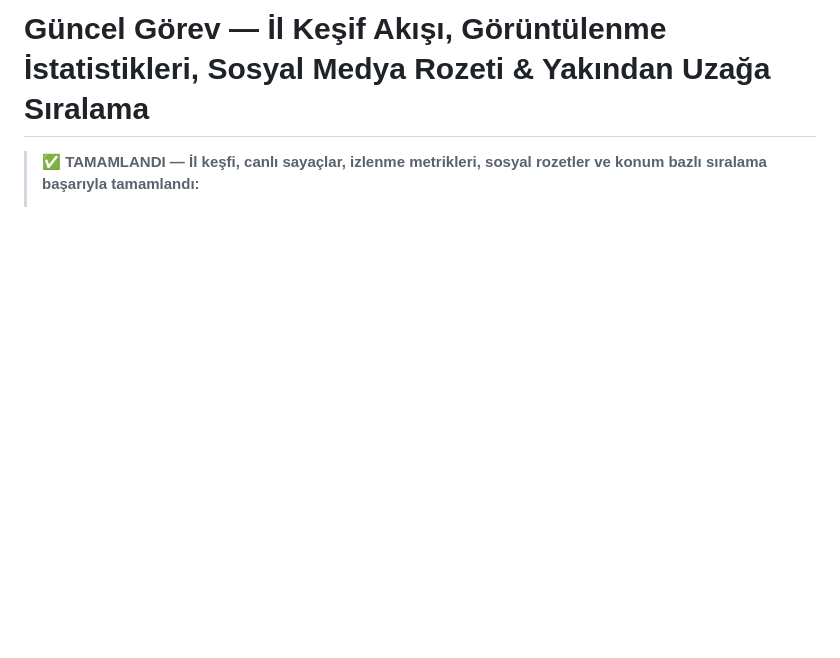
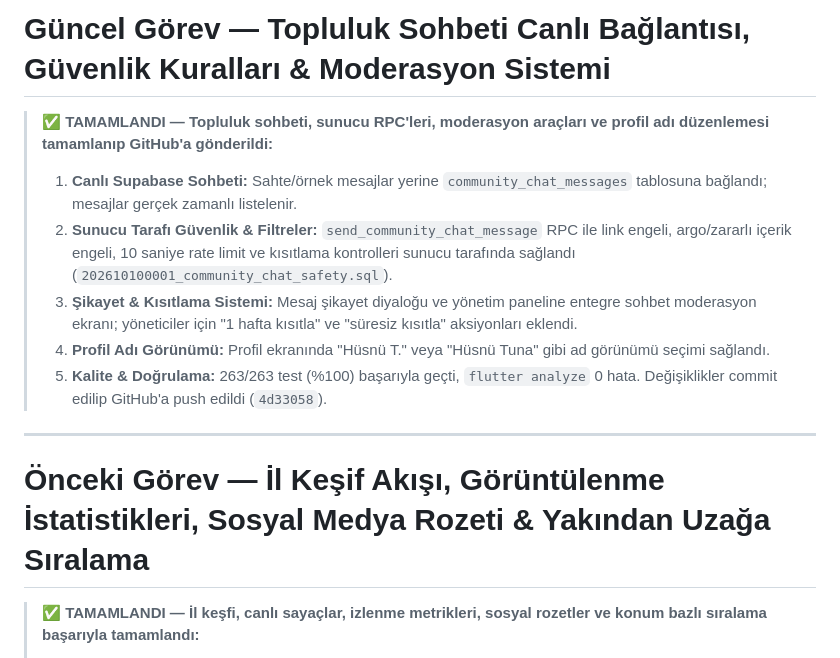
Before and after one commit to hsntn991/dogaday-m, a Markdown page: CURRENT_TASK.md, the part around the change. Rendered like a GitHub page; blank space fills up the shorter version.

Commit message:
docs: update memory and task docs for community chat phase

```diff
--- a/CURRENT_TASK.md
+++ b/CURRENT_TASK.md
@@ -1,4 +1,15 @@
-# Güncel Görev — İl Keşif Akışı, Görüntülenme İstatistikleri, Sosyal Medya Rozeti & Yakından Uzağa Sıralama
+# Güncel Görev — Topluluk Sohbeti Canlı Bağlantısı, Güvenlik Kuralları & Moderasyon Sistemi
+
+> **✅ TAMAMLANDI — Topluluk sohbeti, sunucu RPC'leri, moderasyon araçları ve profil adı düzenlemesi tamamlanıp GitHub'a gönderildi:**
+> 1. **Canlı Supabase Sohbeti:** Sahte/örnek mesajlar yerine `community_chat_messages` tablosuna bağlandı; mesajlar gerçek zamanlı listelenir.
+> 2. **Sunucu Tarafı Güvenlik & Filtreler:** `send_community_chat_message` RPC ile link engeli, argo/zararlı içerik engeli, 10 saniye rate limit ve kısıtlama kontrolleri sunucu tarafında sağlandı (`202610100001_community_chat_safety.sql`).
+> 3. **Şikayet & Kısıtlama Sistemi:** Mesaj şikayet diyaloğu ve yönetim paneline entegre sohbet moderasyon ekranı; yöneticiler için "1 hafta kısıtla" ve "süresiz kısıtla" aksiyonları eklendi.
+> 4. **Profil Adı Görünümü:** Profil ekranında "Hüsnü T." veya "Hüsnü Tuna" gibi ad görünümü seçimi sağlandı.
+> 5. **Kalite & Doğrulama:** 263/263 test (%100) başarıyla geçti, `flutter analyze` 0 hata. Değişiklikler commit edilip GitHub'a push edildi (`4d33058`).
+
+---
+
+# Önceki Görev — İl Keşif Akışı, Görüntülenme İstatistikleri, Sosyal Medya Rozeti & Yakından Uzağa Sıralama
 
 > **✅ TAMAMLANDI — İl keşfi, canlı sayaçlar, izlenme metrikleri, sosyal rozetler ve konum bazlı sıralama başarıyla tamamlandı:**
 > 1. **İl Keşif Akışı & Canlı Kategori Sayaçları:** Ana sayfadaki il kartına dokunulduğunda açılan `ProvinceExplorerScreen`, il kapak fotoğrafı, ilçe sayısı, su, WC, kamp, karavan, göl, şelale, kanyon/vadi, mağara, milli park vb. canlı sayıları gösterir. İl içi OSM haritası ve nokta seçiminde önizleme kartı entegre edildi. Kategoriye dokunulduğunda ilgili ildeki noktalar listelenir.
```
Also changed, not shown: PROJECT_MEMORY.md (+9 -2 lines).
